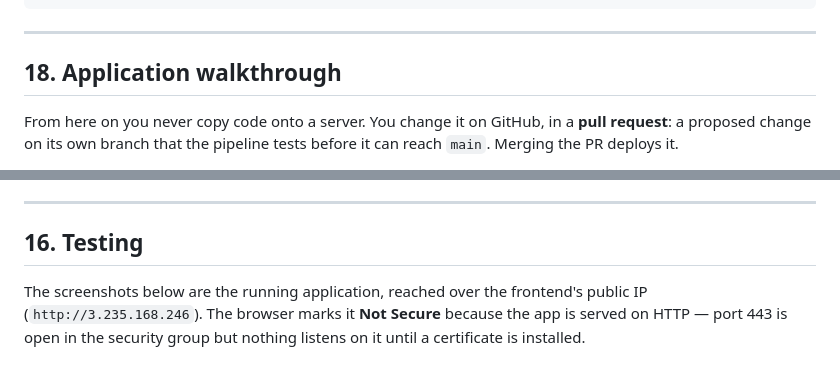
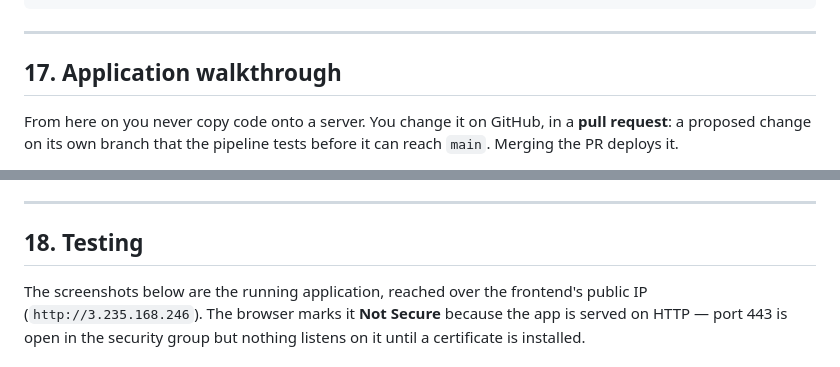
Before and after one commit to Freemarn/cinevote, a Markdown page: README.md, 2 parts joined by grey strips. Drawn GitHub-style.

Commit message:
Figure corrections

```diff
--- a/README.md
+++ b/README.md
@@ -892,7 +892,7 @@ npx jest
 
 ---
 
-## 18. Application walkthrough
+## 17. Application walkthrough
 
 From here on you never copy code onto a server. You change it on GitHub, in a **pull request**: a
 proposed change on its own branch that the pipeline tests before it can reach `main`. Merging the PR
@@ -925,7 +925,7 @@ it has been cleaned up; the next merge to `main` deploys over it as usual.
 
 ---
 
-## 16. Testing
+## 18. Testing
 
 The screenshots below are the running application, reached over the frontend's public IP
 (`http://3.235.168.246`). The browser marks it **Not Secure** because the app is served on HTTP — port 443
```
